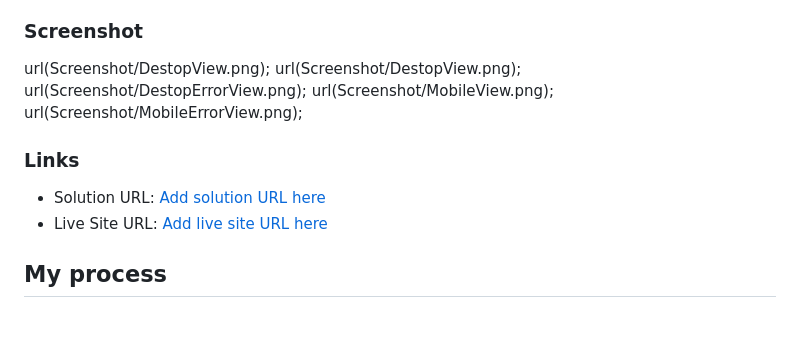
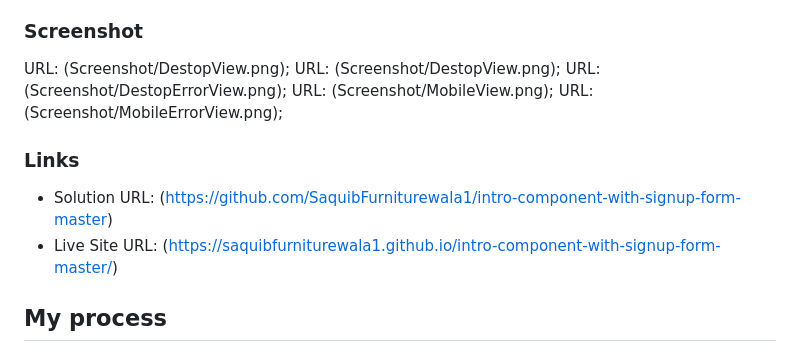
Before and after one commit to SaquibFurniturewala1/intro-component-with-signup-form-master, a Markdown page: README.md, the part around the change. GitHub-like rendering; blank space fills up the shorter version.

Commit message:
Added Live & Solution Link

```diff
--- a/README.md
+++ b/README.md
@@ -18,16 +18,16 @@ Users should be able to:
 
 ### Screenshot
 
-url(Screenshot/DestopView.png);
-url(Screenshot/DestopView.png);
-url(Screenshot/DestopErrorView.png);
-url(Screenshot/MobileView.png);
-url(Screenshot/MobileErrorView.png);
+URL: (Screenshot/DestopView.png);
+URL: (Screenshot/DestopView.png);
+URL: (Screenshot/DestopErrorView.png);
+URL: (Screenshot/MobileView.png);
+URL: (Screenshot/MobileErrorView.png);
 
 ### Links
 
-- Solution URL: [Add solution URL here](https://your-solution-url.com)
-- Live Site URL: [Add live site URL here](https://your-live-site-url.com)
+- Solution URL:  (https://github.com/SaquibFurniturewala1/intro-component-with-signup-form-master)
+- Live Site URL: (https://saquibfurniturewala1.github.io/intro-component-with-signup-form-master/)
 
 ## My process
 
```
